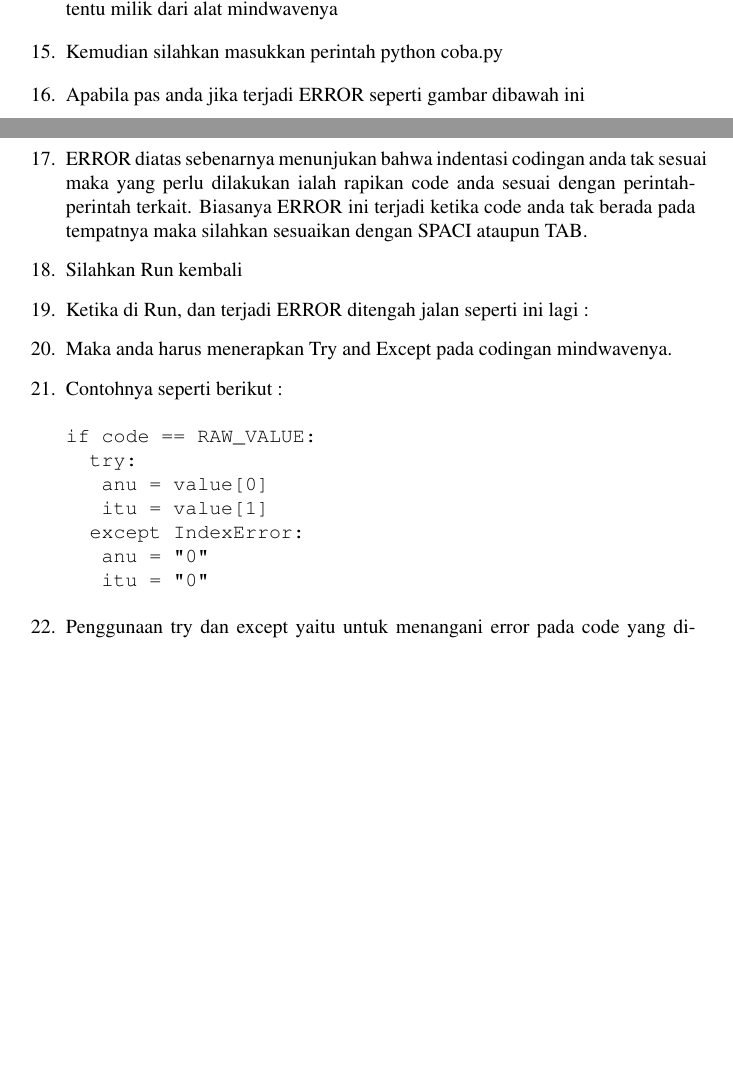
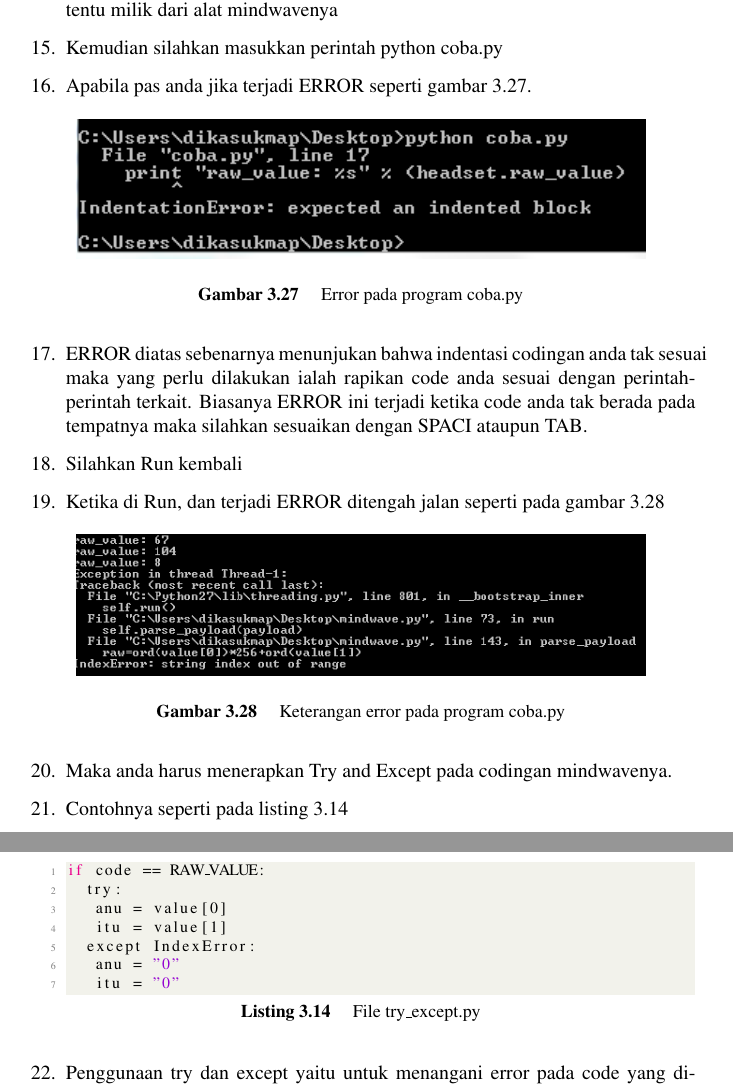
Before and after one commit to BukuInformatika/flask, a LaTeX thesis (main.tex, which reads chapters/8.tex): two parts of pages 64 and 65 of 86 before the commit and two parts of pages 65 and 66 of 86 after it, joined at a grey line, cut so that both start at the same text, the shorter picture padded with empty space. The pictures show the PDF file main.pdf that the author committed with the source.

Commit message:
menambahkan listing dan gambar pada contoh kasus 5

```diff
--- a/chapters/8.tex
+++ b/chapters/8.tex
@@ -681,21 +683,23 @@ print "raw_value: %s" % (headset.raw_value)
 \item Buka Command Prompt di komputer/laptop anda masing-masing. Silahkan pada CMD arahkan ke folder / directory tempat file coba.py anda simpan
 \item Namun sebelum itu pastikan alat sudah terpasang baterai dan lampu indikator berwarna merah. Masukkan USB ke port yang ada di laptop anda. USBnya tentu milik dari alat mindwavenya
 \item Kemudian silahkan masukkan perintah python coba.py
-\item Apabila pas anda jika terjadi ERROR seperti gambar dibawah ini
+\item Apabila pas anda jika terjadi ERROR seperti gambar \ref{fig:eksekusi_program}.
+\begin{figure}[!htbp]
+	\centerline{\includegraphics[width=0.85\textwidth]{figures/8/eksekusi_program.png}}
+	\caption{Error pada program coba.py}
+	\label{fig:eksekusi_program}
+\end{figure}
 \item ERROR diatas sebenarnya menunjukan bahwa indentasi codingan anda tak sesuai maka yang perlu dilakukan ialah rapikan code anda sesuai dengan perintah-perintah terkait. Biasanya ERROR ini terjadi ketika code anda tak berada pada tempatnya maka silahkan sesuaikan dengan SPACI ataupun TAB.
 \item Silahkan Run kembali
-\item Ketika di Run, dan terjadi ERROR ditengah jalan seperti ini lagi :
+\item Ketika di Run, dan terjadi ERROR ditengah jalan seperti pada gambar \ref{fig:error_program}
+\begin{figure}[!htbp]
+	\centerline{\includegraphics[width=0.85\textwidth]{figures/8/error_program.png}}
+	\caption{Keterangan error pada program coba.py}
+	\label{fig:error_program}
+\end{figure}
 \item Maka anda harus menerapkan Try and Except pada codingan mindwavenya.
-\item Contohnya seperti berikut :
-\begin{verbatim}
-if code == RAW_VALUE:
-  try:
-   anu = value[0]
-   itu = value[1]
-  except IndexError:
-   anu = "0"
-   itu = "0"
-\end{verbatim}
+\item Contohnya seperti pada listing \ref{lst:try_except}
+\lstinputlisting[caption=File try\_except.py, label={lst:try_except}]{src/8/try_except.py}
 \item Penggunaan try dan except yaitu untuk menangani error pada code yang dihindari untuk terjadi ketika sedang membaca sinyal. Dimisalkan penangangan errornya untuk penanganan index. Selain index sebenarnya bisa juga untuk menangani error pada IO, database, dictionary dan lain-lain.
 \item Setelah penerapan tersebut silahkan re-run file coba.py. Maka tidak akan terjadi error lagi.
 \end{enumerate}
```
Also changed, not shown: figures/8/eksekusi_program.png (added), figures/8/error_program.png (added), figures/8/measures.png (added), main.pdf, chapters/8.tex (26 more changed lines), 1 other file.
